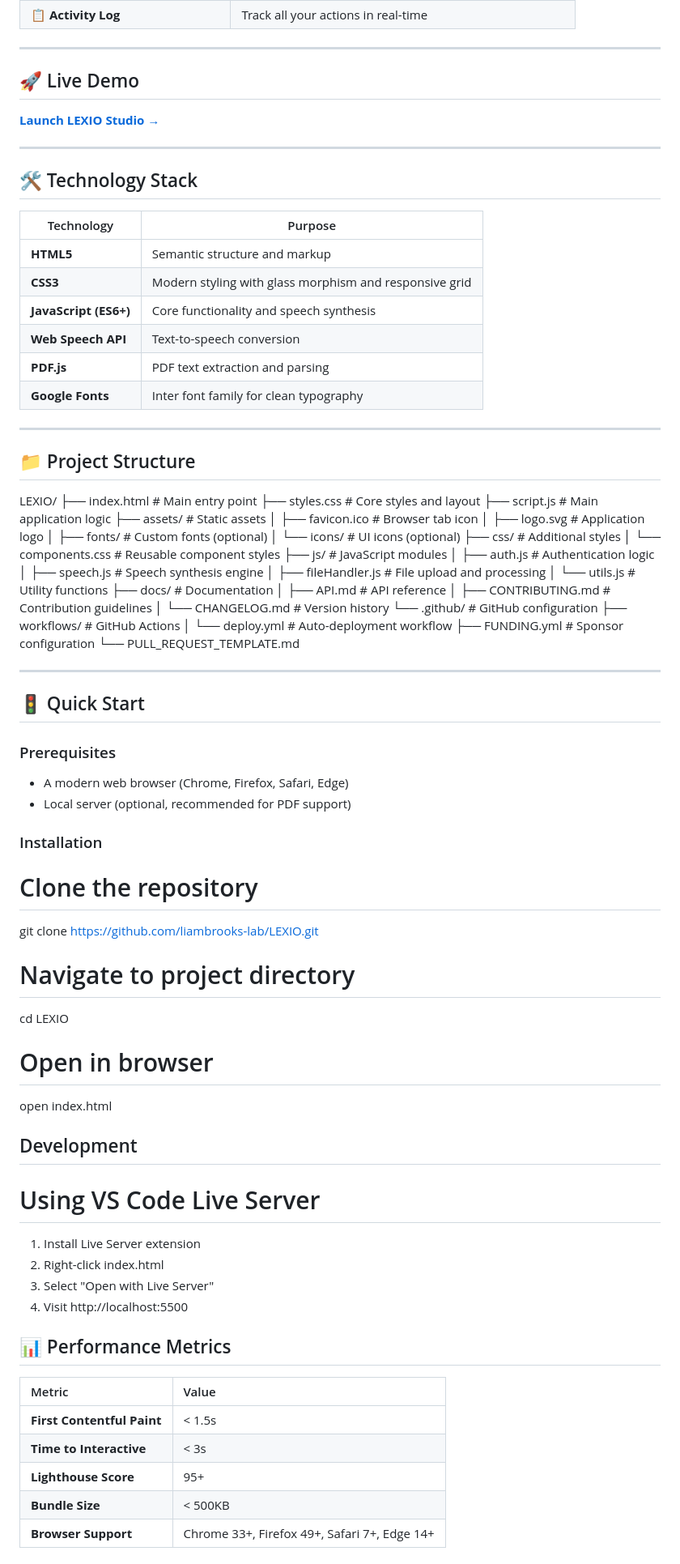
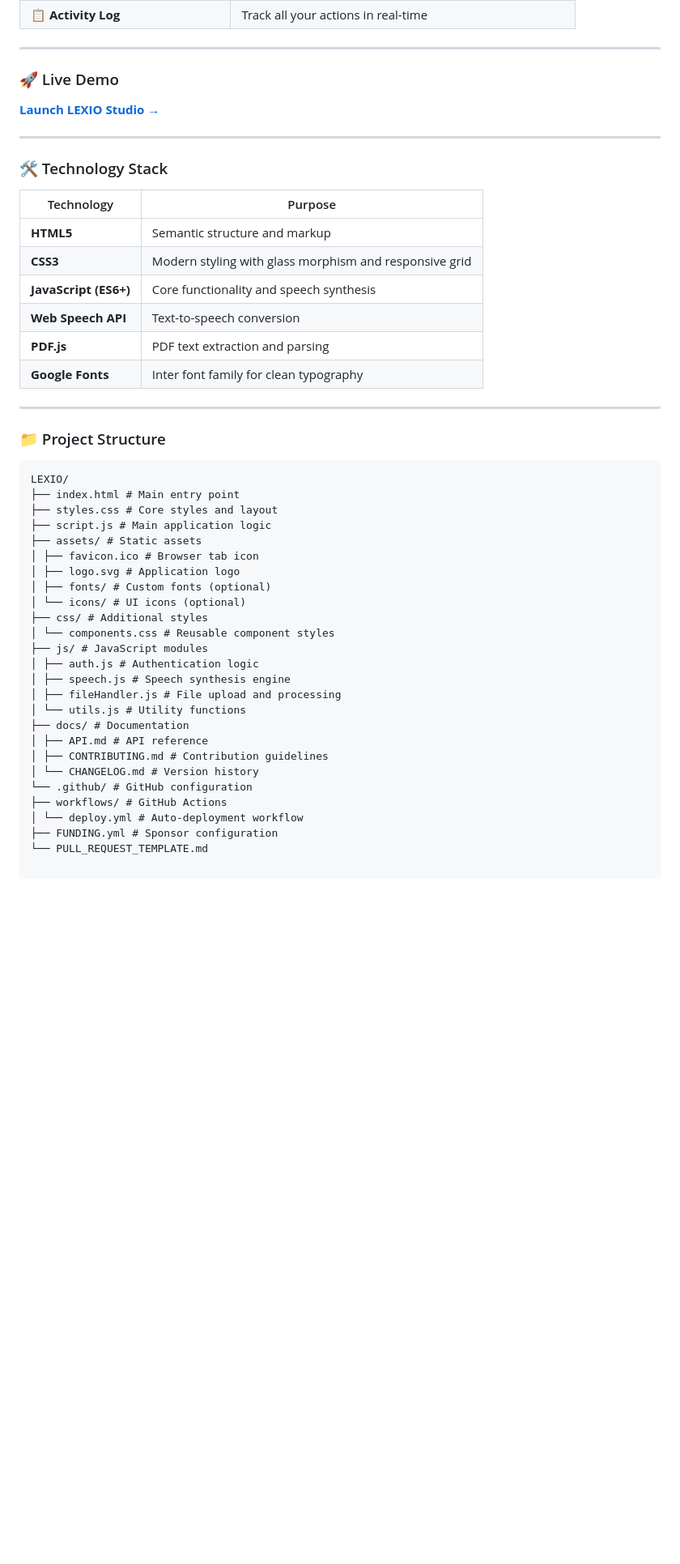
Before and after one commit to liambrooks-lab/LEXIO, a Markdown page: README.md, the part around one of its changes. Shown at 81% size. GitHub-like rendering; blank space fills up the shorter version.

````diff
--- a/README.md
+++ b/README.md
@@ -26,13 +35,13 @@
 
 ---
 
-## 🚀 Live Demo
+### 🚀 Live Demo
 
 **[Launch LEXIO Studio →](https://liambrooks-lab.github.io/LEXIO/)**
 
 ---
 
-## 🛠️ Technology Stack
+### 🛠️ Technology Stack
 
 | Technology | Purpose |
 |------------|---------|
@@ -45,8 +54,9 @@
 
 ---
 
-## 📁 Project Structure
+### 📁 Project Structure
 
+```text
 LEXIO/
 ├── index.html # Main entry point
 ├── styles.css # Core styles and layout
@@ -72,41 +82,3 @@ LEXIO/
 │ └── deploy.yml # Auto-deployment workflow
 ├── FUNDING.yml # Sponsor configuration
 └── PULL_REQUEST_TEMPLATE.md
-
-
----
-
-## 🚦 Quick Start
-
-### Prerequisites
-- A modern web browser (Chrome, Firefox, Safari, Edge)
-- Local server (optional, recommended for PDF support)
-
-### Installation
-
-# Clone the repository
-git clone https://github.com/liambrooks-lab/LEXIO.git
-
-# Navigate to project directory
-cd LEXIO
-
-# Open in browser
-open index.html
-
-## Development
-# Using VS Code Live Server
-1. Install Live Server extension
-2. Right-click index.html
-3. Select "Open with Live Server"
-4. Visit http://localhost:5500
-
-## 📊 Performance Metrics
-
-| Metric | Value |
-| :--- | :--- |
-| **First Contentful Paint** | < 1.5s |
-| **Time to Interactive** | < 3s |
-| **Lighthouse Score** | 95+ |
-| **Bundle Size** | < 500KB |
-| **Browser Support** | Chrome 33+, Firefox 49+, Safari 7+, Edge 14+ |
-
````
Also changed, not shown: other parts of README.md (+10 -49 lines).
